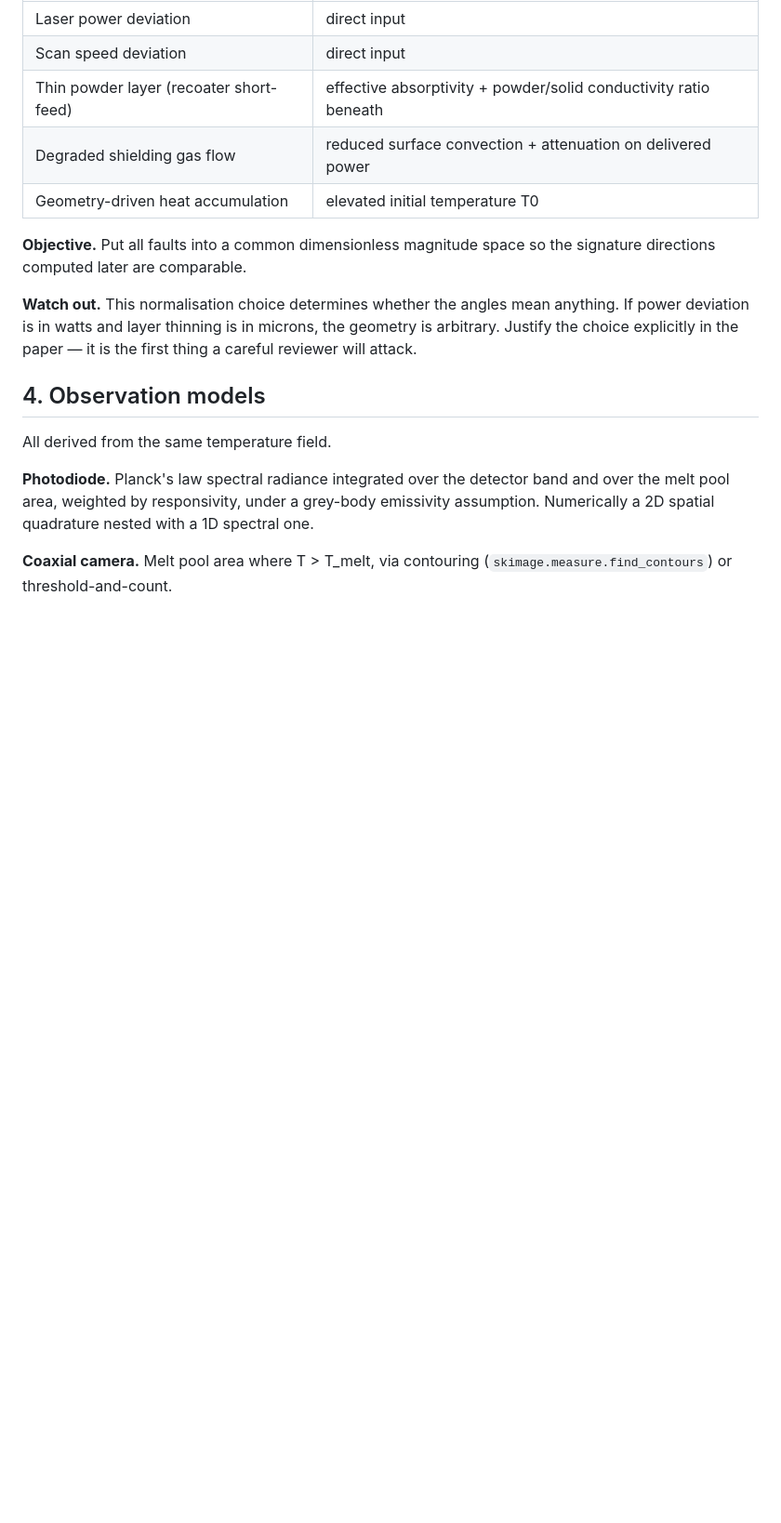
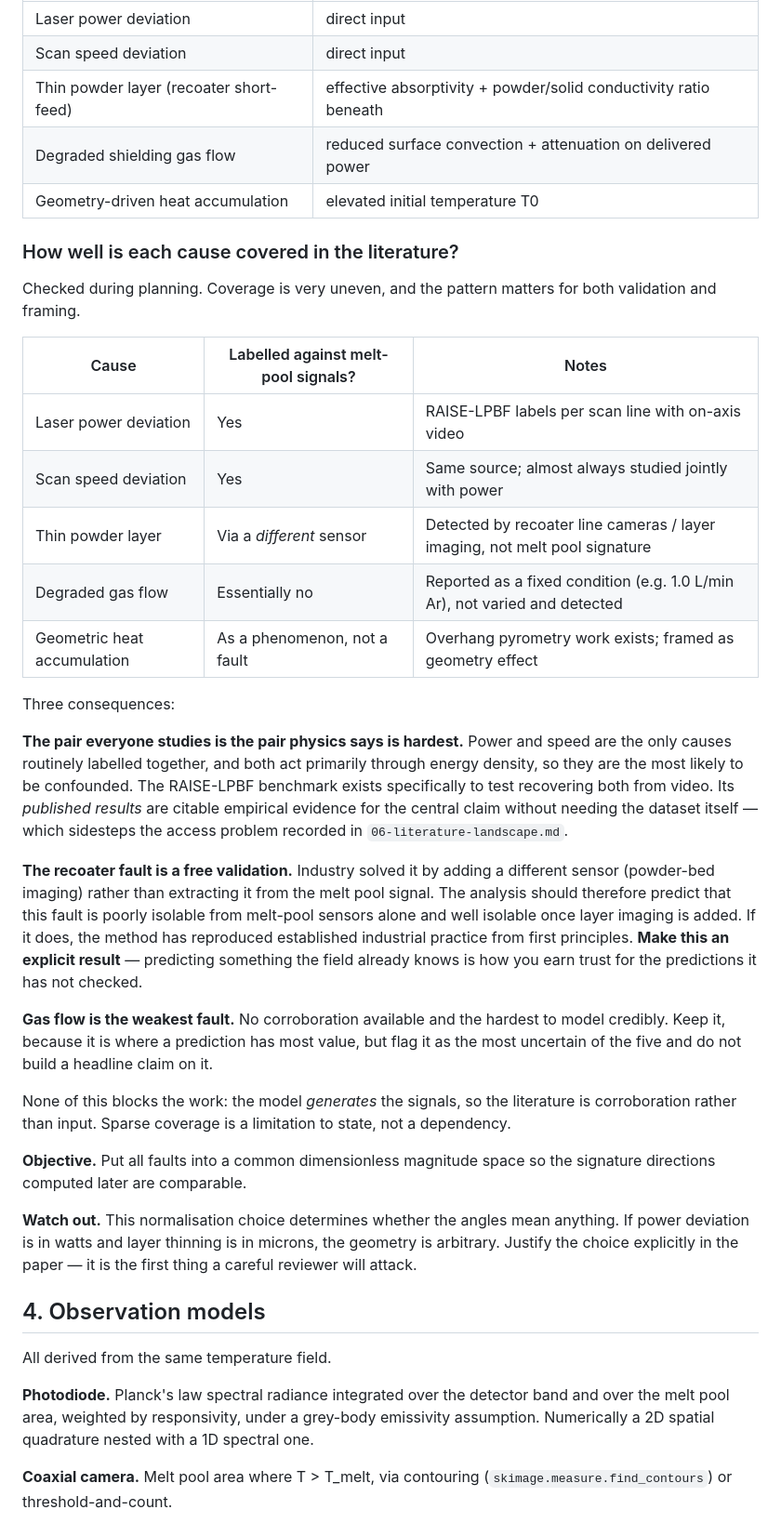
Before and after one commit to sj3006/sj3006, a Markdown page: cirfcms2027/03-technical-stack.md, the part around the change. Shown at 93% size. GitHub-like rendering; blank space fills up the shorter version.

Commit message:
Record literature coverage per fault cause and add known-practice validation
Checked how well each of the five causes is labelled against melt-pool
signals. Coverage is uneven: power and speed are well labelled (and
almost always studied together), the recoater fault is detected via
powder-bed imaging rather than melt-pool signature, gas flow is reported
as a fixed condition rather than varied and detected, and geometric heat
accumulation is treated as a phenomenon rather than a fault class.

Three consequences recorded:
- Power and speed, the only jointly labelled pair, is the pair physics
  says is most confounded. Published RAISE-LPBF benchmark results are
  citable evidence without needing the dataset.
- The recoater fault gives a free validation: industry solved it by
  adding layer imaging, so the analysis should predict exactly that.
  Added as a week 8b check and a seventh figure.
- Gas flow is the weakest fault; keep but flag, and drop it first under
  reviewer pressure.

Co-Authored-By: Claude Opus 5 <noreply@anthropic.com>
Claude-Session: https://claude.ai/code/session_011UD3ZUY1s5CaPP8QpBxPVB

```diff
--- a/cirfcms2027/03-technical-stack.md
+++ b/cirfcms2027/03-technical-stack.md
@@ -45,6 +45,45 @@ nominal, each mapped to a specific model input:
 | Thin powder layer (recoater short-feed) | effective absorptivity + powder/solid conductivity ratio beneath |
 | Degraded shielding gas flow | reduced surface convection + attenuation on delivered power |
 | Geometry-driven heat accumulation | elevated initial temperature T0 |
+
+### How well is each cause covered in the literature?
+
+Checked during planning. Coverage is very uneven, and the pattern matters for both
+validation and framing.
+
+| Cause | Labelled against melt-pool signals? | Notes |
+|---|---|---|
+| Laser power deviation | Yes | RAISE-LPBF labels per scan line with on-axis video |
+| Scan speed deviation | Yes | Same source; almost always studied jointly with power |
+| Thin powder layer | Via a *different* sensor | Detected by recoater line cameras / layer imaging, not melt pool signature |
+| Degraded gas flow | Essentially no | Reported as a fixed condition (e.g. 1.0 L/min Ar), not varied and detected |
+| Geometric heat accumulation | As a phenomenon, not a fault | Overhang pyrometry work exists; framed as geometry effect |
+
+Three consequences:
+
+**The pair everyone studies is the pair physics says is hardest.** Power and speed
+are the only causes routinely labelled together, and both act primarily through
+energy density, so they are the most likely to be confounded. The RAISE-LPBF
+benchmark exists specifically to test recovering both from video. Its *published
+results* are citable empirical evidence for the central claim without needing the
+dataset itself — which sidesteps the access problem recorded in
+`06-literature-landscape.md`.
+
+**The recoater fault is a free validation.** Industry solved it by adding a
+different sensor (powder-bed imaging) rather than extracting it from the melt pool
+signal. The analysis should therefore predict that this fault is poorly isolable
+from melt-pool sensors alone and well isolable once layer imaging is added. If it
+does, the method has reproduced established industrial practice from first
+principles. **Make this an explicit result** — predicting something the field
+already knows is how you earn trust for the predictions it has not checked.
+
+**Gas flow is the weakest fault.** No corroboration available and the hardest to
+model credibly. Keep it, because it is where a prediction has most value, but flag
+it as the most uncertain of the five and do not build a headline claim on it.
+
+None of this blocks the work: the model *generates* the signals, so the literature
+is corroboration rather than input. Sparse coverage is a limitation to state, not
+a dependency.
 
 **Objective.** Put all faults into a common dimensionless magnitude space so the
 signature directions computed later are comparable.
```
Also changed, not shown: cirfcms2027/04-timeline.md (+12 -2 lines), cirfcms2027/05-risks-and-decisions.md (+6 -0 lines).
